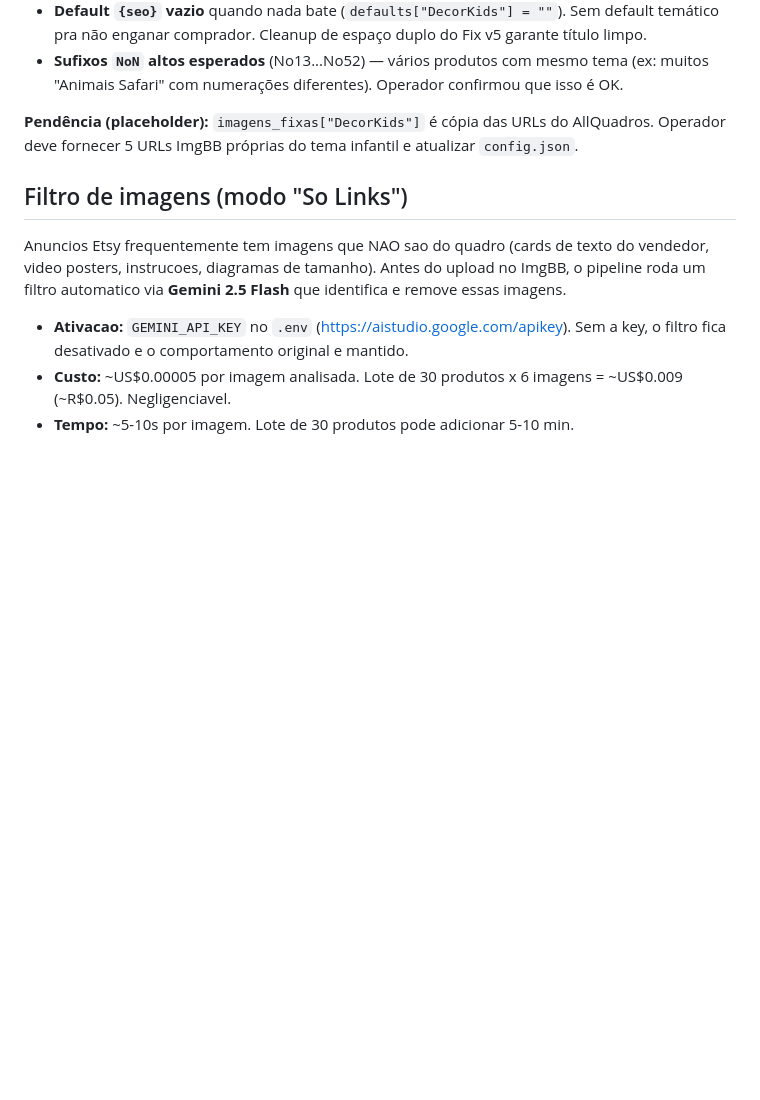
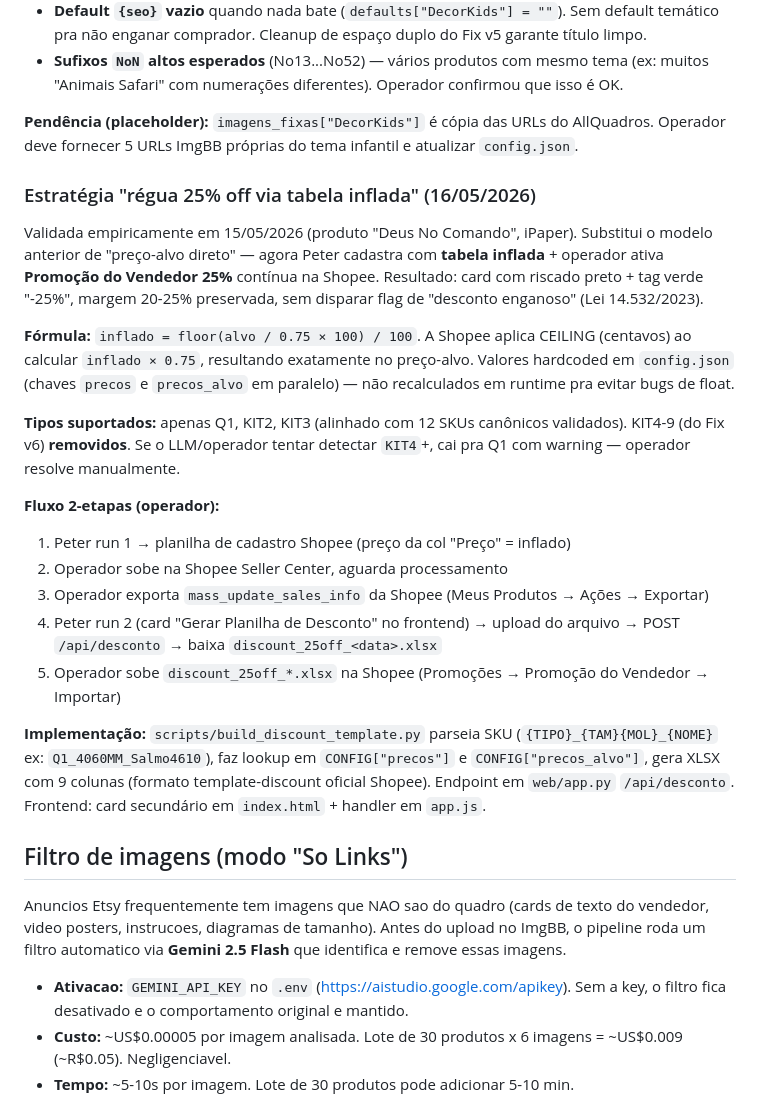
Before and after one commit to joaovitordc/Peter_Copy_Ads, a Markdown page: .claude/CLAUDE.md, the part around the change. Drawn GitHub-style; blank space fills up the shorter version.

Commit message:
docs: estrategia 25% off via tabela inflada + fluxo 2-etapas no CLAUDE.md
Documenta a nova estrategia adotada em 15/05/2026:

- Formula inflado = floor(alvo / 0.75 x 100) / 100
- Validacao via CEILING da Shopee em centavos (nao float)
- Tipos suportados: apenas Q1/KIT2/KIT3 (KIT4-9 removidos)
- Fluxo 2-etapas: cadastro (Peter run 1) -> exportar mass_update_sales_info
  da Shopee -> desconto (Peter run 2 via /api/desconto)
- Implementacao: scripts/build_discount_template.py + endpoint /api/desconto +
  card frontend "Gerar Planilha de Desconto"
- Resultado visual no card Shopee: riscado preto + tag "-25%" + margem 20-25%
- Sem disparar flag de "desconto enganoso" (Lei 14.532/2023)

Co-Authored-By: Claude Opus 4.7 (1M context) <noreply@anthropic.com>

```diff
--- a/.claude/CLAUDE.md
+++ b/.claude/CLAUDE.md
@@ -257,6 +257,41 @@ Sistema agora suporta **4 lojas**: PPJ, iPaper, AllQuadros e **DecorKids**.
 do AllQuadros. Operador deve fornecer 5 URLs ImgBB próprias do tema infantil
 e atualizar `config.json`.
 
+### Estratégia "régua 25% off via tabela inflada" (16/05/2026)
+
+Validada empiricamente em 15/05/2026 (produto "Deus No Comando", iPaper).
+Substitui o modelo anterior de "preço-alvo direto" — agora Peter cadastra
+com **tabela inflada** + operador ativa **Promoção do Vendedor 25%** contínua
+na Shopee. Resultado: card com riscado preto + tag verde "-25%", margem
+20-25% preservada, sem disparar flag de "desconto enganoso" (Lei 14.532/2023).
+
+**Fórmula:** `inflado = floor(alvo / 0.75 × 100) / 100`. A Shopee aplica
+CEILING (centavos) ao calcular `inflado × 0.75`, resultando exatamente no
+preço-alvo. Valores hardcoded em `config.json` (chaves `precos` e
+`precos_alvo` em paralelo) — não recalculados em runtime pra evitar bugs de
+float.
+
+**Tipos suportados:** apenas Q1, KIT2, KIT3 (alinhado com 12 SKUs canônicos
+validados). KIT4-9 (do Fix v6) **removidos**. Se o LLM/operador tentar
+detectar `KIT4`+, cai pra Q1 com warning — operador resolve manualmente.
+
+**Fluxo 2-etapas (operador):**
+1. Peter run 1 → planilha de cadastro Shopee (preço da col "Preço" = inflado)
+2. Operador sobe na Shopee Seller Center, aguarda processamento
+3. Operador exporta `mass_update_sales_info` da Shopee (Meus Produtos →
+   Ações → Exportar)
+4. Peter run 2 (card "Gerar Planilha de Desconto" no frontend) → upload do
+   arquivo → POST `/api/desconto` → baixa `discount_25off_<data>.xlsx`
+5. Operador sobe `discount_25off_*.xlsx` na Shopee (Promoções → Promoção
+   do Vendedor → Importar)
+
+**Implementação:** `scripts/build_discount_template.py` parseia SKU
+(`{TIPO}_{TAM}{MOL}_{NOME}` ex: `Q1_4060MM_Salmo4610`), faz lookup em
+`CONFIG["precos"]` e `CONFIG["precos_alvo"]`, gera XLSX com 9 colunas
+(formato template-discount oficial Shopee). Endpoint em `web/app.py`
+`/api/desconto`. Frontend: card secundário em `index.html` + handler em
+`app.js`.
+
 ## Filtro de imagens (modo "So Links")
 
 Anuncios Etsy frequentemente tem imagens que NAO sao do quadro (cards de texto
```
